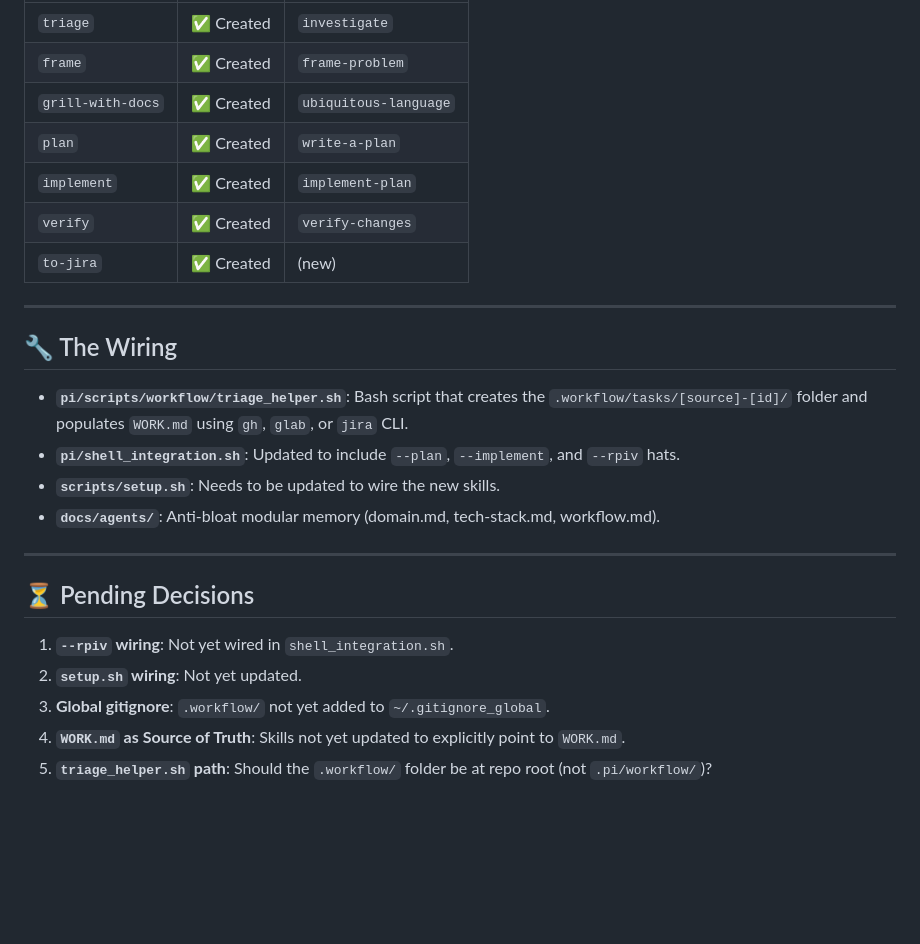
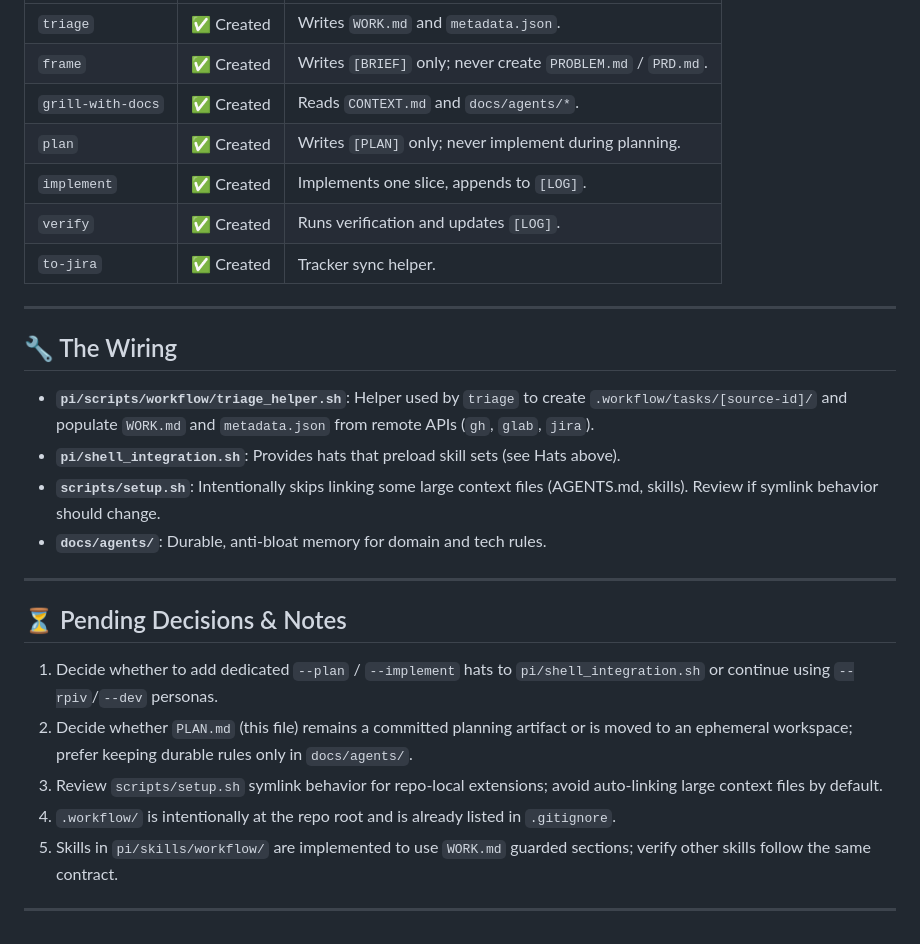
Before and after one commit to raquezha/pi.dev, a Markdown page: PLAN.md, the part around one of its changes. Drawn GitHub-style; blank space fills up the shorter version.

Commit message:
docs(plan): align RPIV plan with implemented skills and shell hats
Entire-Checkpoint: 957cc0660265

```diff
--- a/PLAN.md
+++ b/PLAN.md
@@ -61,27 +65,29 @@ Build a "Staff Engineer" grade agentic workflow engine that:
 | :--- | :--- | :--- |
-| `triage` | ✅ Created | `investigate` |
-| `frame` | ✅ Created | `frame-problem` |
-| `grill-with-docs` | ✅ Created | `ubiquitous-language` |
-| `plan` | ✅ Created | `write-a-plan` |
-| `implement` | ✅ Created | `implement-plan` |
-| `verify` | ✅ Created | `verify-changes` |
-| `to-jira` | ✅ Created | (new) |
+| `triage` | ✅ Created | Writes `WORK.md` and `metadata.json`.
+| `frame` | ✅ Created | Writes `[BRIEF]` only; never create `PROBLEM.md` / `PRD.md`.
+| `grill-with-docs` | ✅ Created | Reads `CONTEXT.md` and `docs/agents/*`.
+| `plan` | ✅ Created | Writes `[PLAN]` only; never implement during planning.
+| `implement` | ✅ Created | Implements one slice, appends to `[LOG]`.
+| `verify` | ✅ Created | Runs verification and updates `[LOG]`.
+| `to-jira` | ✅ Created | Tracker sync helper.
 
 ---
 
 ## 🔧 The Wiring
 
-- **`pi/scripts/workflow/triage_helper.sh`**: Bash script that creates the `.workflow/tasks/[source]-[id]/` folder and populates `WORK.md` using `gh`, `glab`, or `jira` CLI.
-- **`pi/shell_integration.sh`**: Updated to include `--plan`, `--implement`, and `--rpiv` hats.
-- **`scripts/setup.sh`**: Needs to be updated to wire the new skills.
-- **`docs/agents/`**: Anti-bloat modular memory (domain.md, tech-stack.md, workflow.md).
+- **`pi/scripts/workflow/triage_helper.sh`**: Helper used by `triage` to create `.workflow/tasks/[source-id]/` and populate `WORK.md` and `metadata.json` from remote APIs (`gh`, `glab`, `jira`).
+- **`pi/shell_integration.sh`**: Provides hats that preload skill sets (see Hats above).
+- **`scripts/setup.sh`**: Intentionally skips linking some large context files (AGENTS.md, skills). Review if symlink behavior should change.
+- **`docs/agents/`**: Durable, anti-bloat memory for domain and tech rules.
 
 ---
 
-## ⏳ Pending Decisions
+## ⏳ Pending Decisions & Notes
 
-1. **`--rpiv` wiring**: Not yet wired in `shell_integration.sh`.
-2. **`setup.sh` wiring**: Not yet updated.
-3. **Global gitignore**: `.workflow/` not yet added to `~/.gitignore_global`.
-4. **`WORK.md` as Source of Truth**: Skills not yet updated to explicitly point to `WORK.md`.
-5. **`triage_helper.sh` path**: Should the `.workflow/` folder be at repo root (not `.pi/workflow/`)?
+1. Decide whether to add dedicated `--plan` / `--implement` hats to `pi/shell_integration.sh` or continue using `--rpiv`/`--dev` personas.
+2. Decide whether `PLAN.md` (this file) remains a committed planning artifact or is moved to an ephemeral workspace; prefer keeping durable rules only in `docs/agents/`.
+3. Review `scripts/setup.sh` symlink behavior for repo-local extensions; avoid auto-linking large context files by default.
+4. `.workflow/` is intentionally at the repo root and is already listed in `.gitignore`.
+5. Skills in `pi/skills/workflow/` are implemented to use `WORK.md` guarded sections; verify other skills follow the same contract.
+
+---
```
Also changed, not shown: other parts of PLAN.md (+19 -15 lines).
